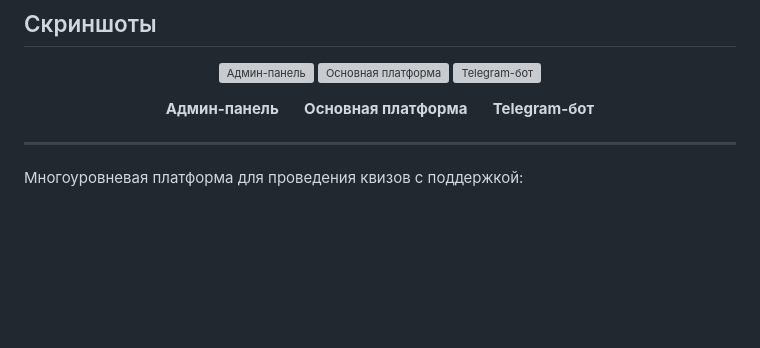
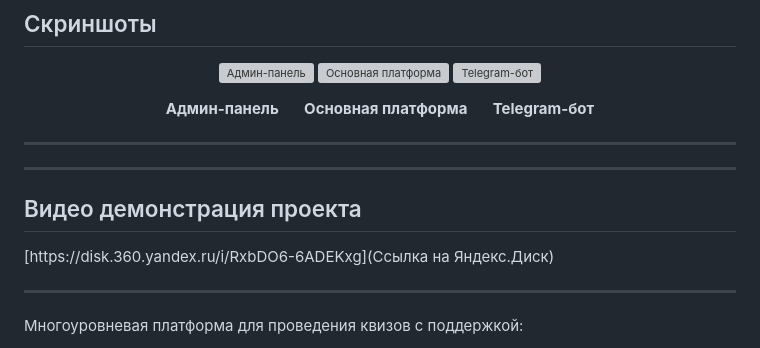
Before and after one commit to VictoriaGailitis/BGITUQuizz, a Markdown page: README.md, the part around the change. Drawn GitHub-style; blank space fills up the shorter version; grey boxes are pictures that could not be loaded.

```diff
--- a/README.md
+++ b/README.md
@@ -33,6 +33,15 @@
 <p align="center">
   <b>Админ-панель</b> &nbsp;&nbsp;&nbsp;&nbsp; <b>Основная платформа</b> &nbsp;&nbsp;&nbsp;&nbsp; <b>Telegram-бот</b>
 </p>
+
+---
+
+---
+
+## Видео демонстрация проекта
+
+[https://disk.360.yandex.ru/i/RxbDO6-6ADEKxg](Ссылка на Яндекс.Диск)
+
 
 ---
 
```
